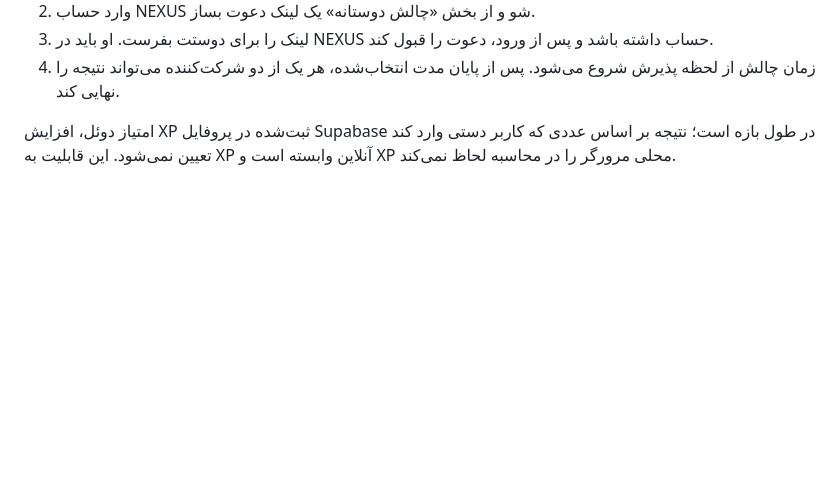
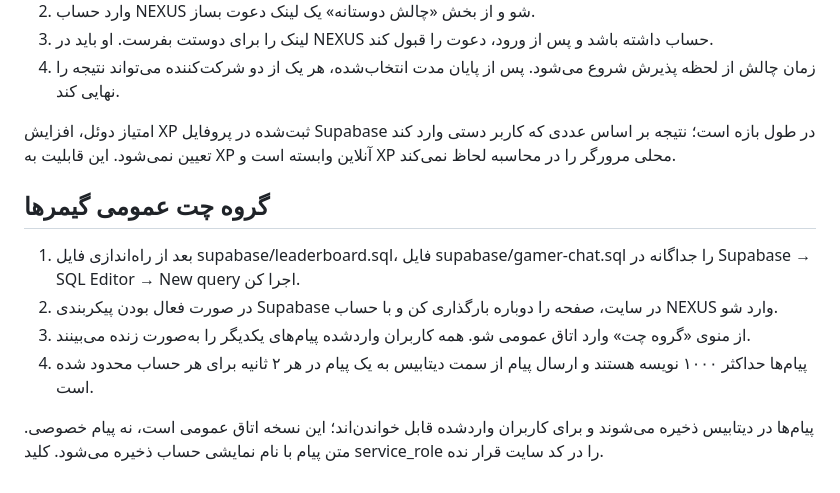
Before and after one commit to Brotex-dvplr/NEXUS-NEW, a Markdown page: SUPABASE_SETUP.md, the part around the change. Drawn GitHub-style; blank space fills up the shorter version.

Commit message:
Document Supabase gamer chat setup

```diff
--- a/SUPABASE_SETUP.md
+++ b/SUPABASE_SETUP.md
@@ -39,3 +39,12 @@
 4. زمان چالش از لحظه پذیرش شروع می‌شود. پس از پایان مدت انتخاب‌شده، هر یک از دو شرکت‌کننده می‌تواند نتیجه را نهایی کند.
 
 امتیاز دوئل، افزایش XP ثبت‌شده در پروفایل Supabase در طول بازه است؛ نتیجه بر اساس عددی که کاربر دستی وارد کند تعیین نمی‌شود. این قابلیت به XP آنلاین وابسته است و XP محلی مرورگر را در محاسبه لحاظ نمی‌کند.
+
+
+## گروه چت عمومی گیمرها
+1. بعد از راه‌اندازی فایل supabase/leaderboard.sql، فایل supabase/gamer-chat.sql را جداگانه در Supabase → SQL Editor → New query اجرا کن.
+2. در صورت فعال بودن پیکربندی Supabase در سایت، صفحه را دوباره بارگذاری کن و با حساب NEXUS وارد شو.
+3. از منوی «گروه چت» وارد اتاق عمومی شو. همه کاربران واردشده پیام‌های یکدیگر را به‌صورت زنده می‌بینند.
+4. پیام‌ها حداکثر ۱۰۰۰ نویسه هستند و ارسال پیام از سمت دیتابیس به یک پیام در هر ۲ ثانیه برای هر حساب محدود شده است.
+
+پیام‌ها در دیتابیس ذخیره می‌شوند و برای کاربران واردشده قابل خواندن‌اند؛ این نسخه اتاق عمومی است، نه پیام خصوصی. متن پیام با نام نمایشی حساب ذخیره می‌شود. کلید service_role را در کد سایت قرار نده.
```
